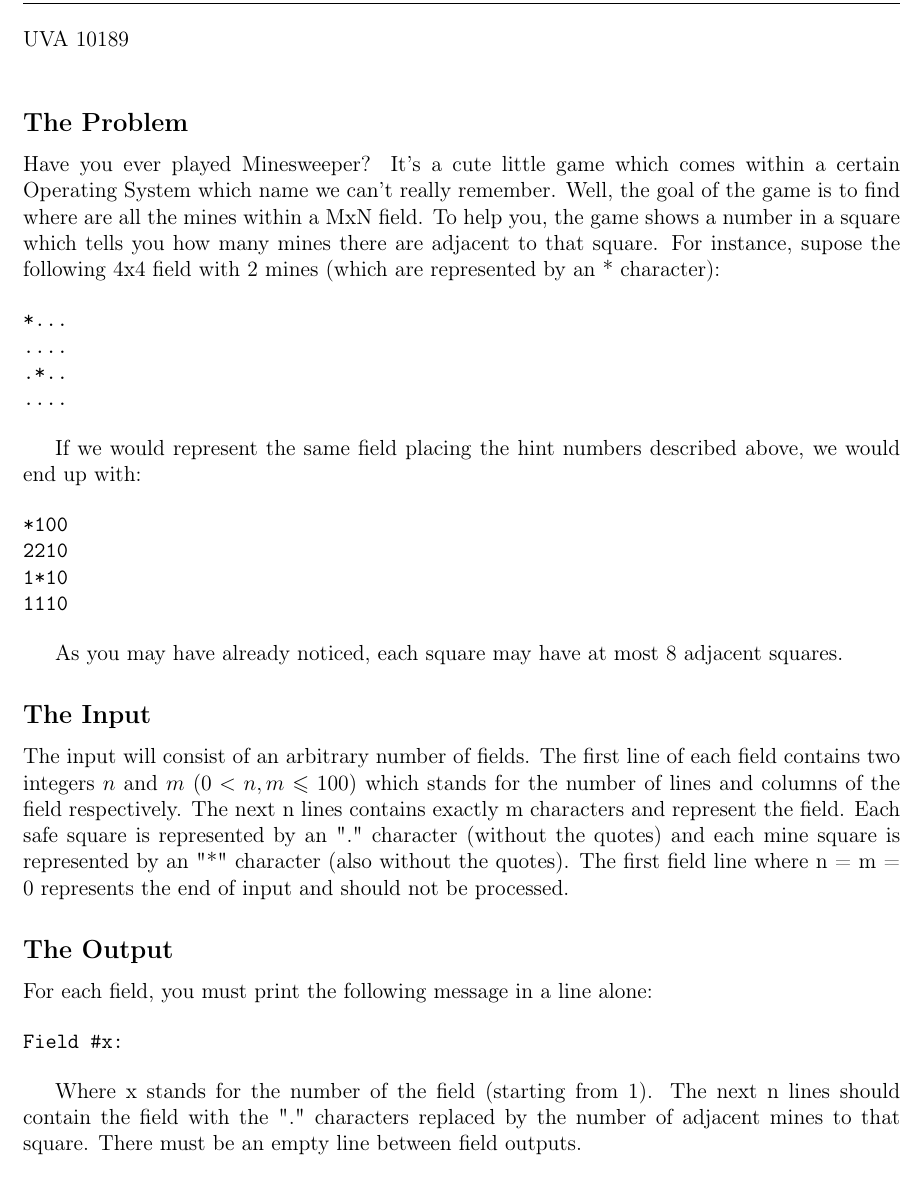
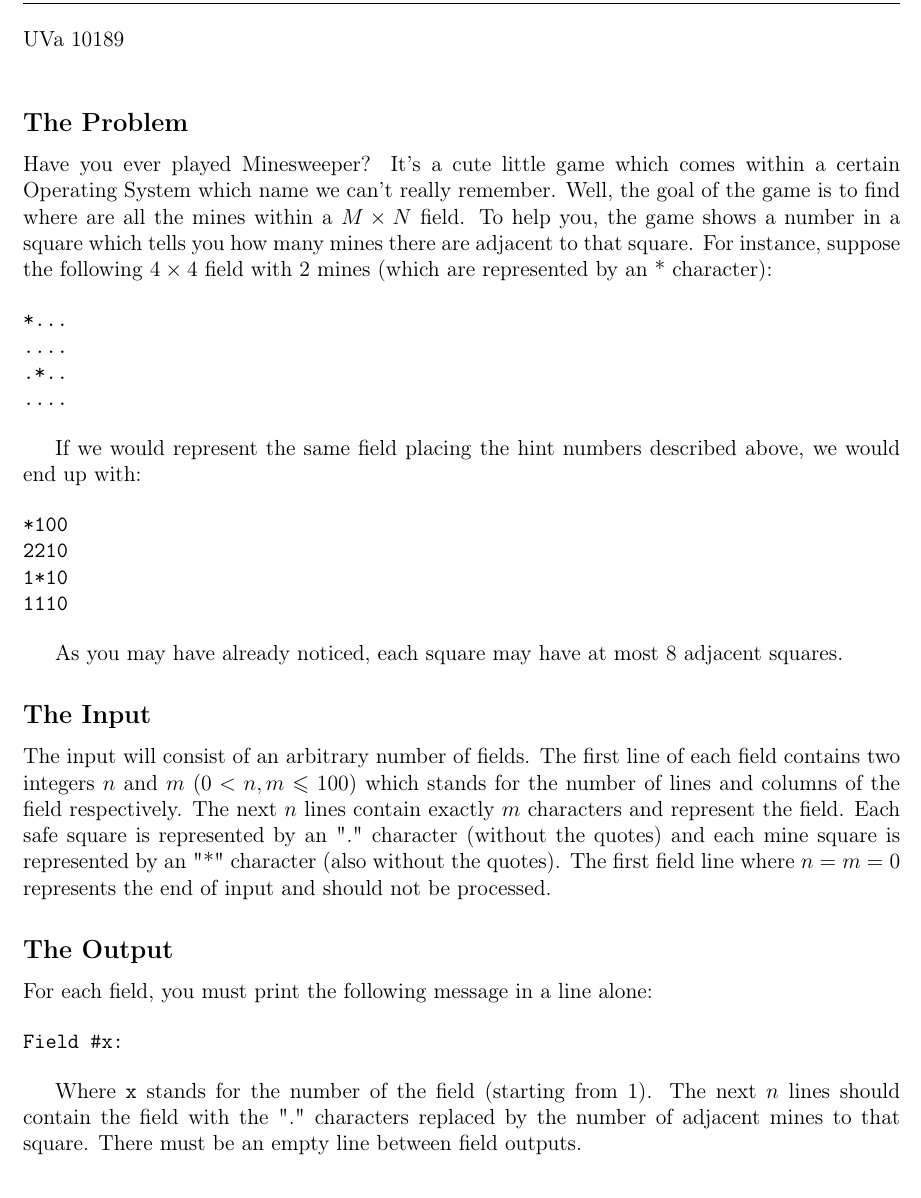
Before and after one commit to jilljenn/acm, a LaTeX document (tp/tp1.tex, which reads tp/problems/10189-minesweeper.tex): part of page 6 of 9, cut at the place of the change. Compiled offline with pdfLaTeX.

Commit message:
Syntax fix

```diff
--- a/tp/problems/10189-minesweeper.tex
+++ b/tp/problems/10189-minesweeper.tex
@@ -3,15 +3,15 @@
 \problem{Minesweeper}
 
 \noindent
-UVA 10189\bigskip
+UVa 10189\bigskip
 
 \subsection*{The Problem}
 
 Have you ever played Minesweeper? It's a cute little game which comes within a certain
 Operating System which name we can't really remember. Well, the goal of the game is to
-find where are all the mines within a MxN field. To help you, the game shows a number
+find where are all the mines within a $M \times N$ field. To help you, the game shows a number
 in a square which tells you how many mines there are adjacent to that square. For instance,
-supose the following 4x4 field with 2 mines (which are represented by an * character):
+suppose the following $4 \times 4$ field with 2 mines (which are represented by an * character):
 
 \begin{verbatim}
 *...
@@ -35,9 +35,9 @@ As you may have already noticed, each square may have at most 8 adjacent squares
 
 The input will consist of an arbitrary number of fields. The first line of each field contains
 two integers $n$ and $m$ ($0 < n,m \leqslant 100$) which stands for the number of lines and columns of the field
-respectively. The next n lines contains exactly m characters and represent the field. Each safe
+respectively. The next $n$ lines contain exactly $m$ characters and represent the field. Each safe
 square is represented by an "." character (without the quotes) and each mine square is represented
-by an "*" character (also without the quotes). The first field line where n = m = 0 represents the end
+by an "*" character (also without the quotes). The first field line where $n = m = 0$ represents the end
 of input and should not be processed.
 
 \subsection*{The Output}
@@ -48,7 +48,7 @@ For each field, you must print the following message in a line alone:
 Field #x:
 \end{verbatim}
 
-Where x stands for the number of the field (starting from 1). The next n lines should
+Where \texttt{x} stands for the number of the field (starting from 1). The next $n$ lines should
 contain the field with the "." characters replaced by the number of adjacent mines
 to that square. There must be an empty line between field outputs.
 
--- a/tp/tp1.tex
+++ b/tp/tp1.tex
@@ -3,6 +3,7 @@
 
 \title{Préparation au concours ACM -- TP 1}
 \author{Christoph Dürr \and Jill-Jênn Vie}
+\date{September 19, 2014}
 
 \begin{document}
 \maketitle
```
Also changed, not shown: tp/problems/10298-power-strings.tex (+2 -2 lines), tp/problems/12546-lcm-pair-sum.tex (+2 -2 lines), tp/problems/485-pascal-triangle-of-death.tex (+2 -2 lines), tp/problems/find-the-twin.tex (+2 -2 lines), tp/tp1.tex (2 more changed lines).
